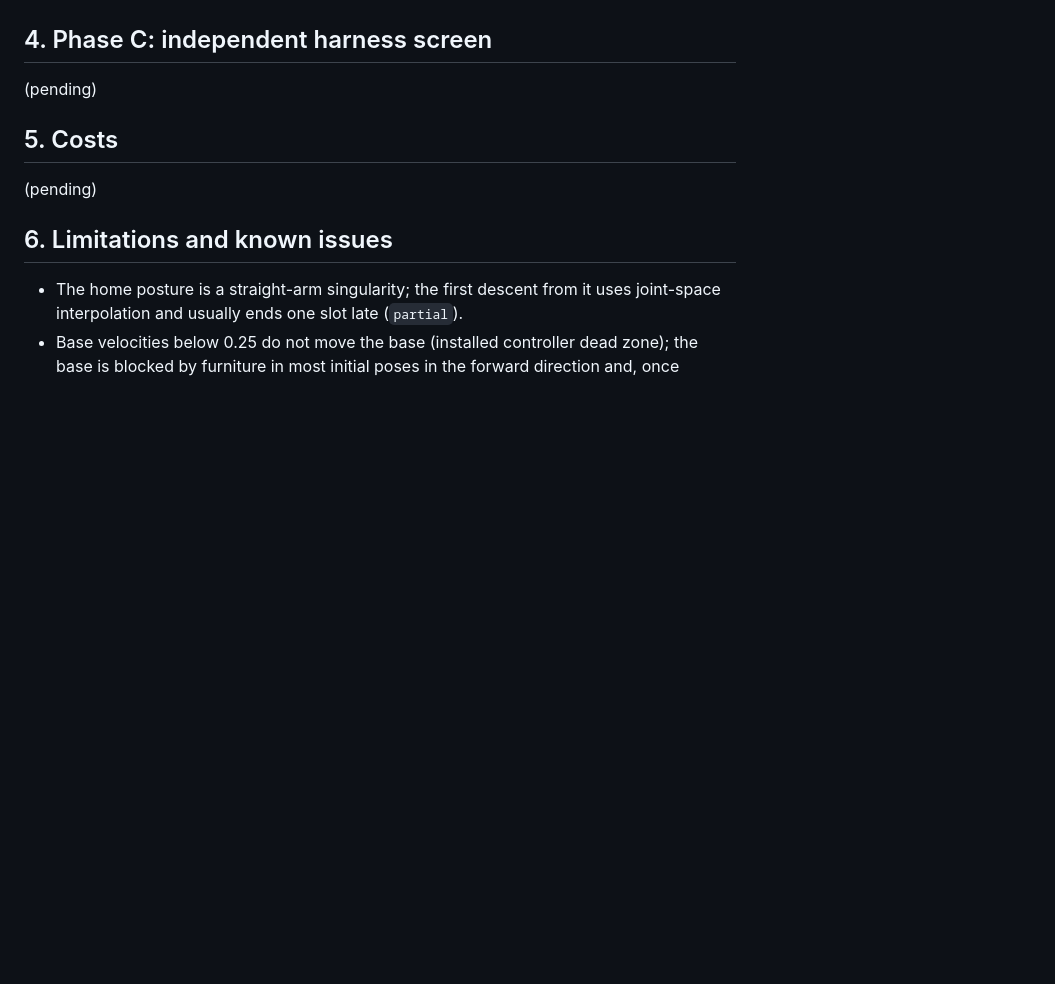
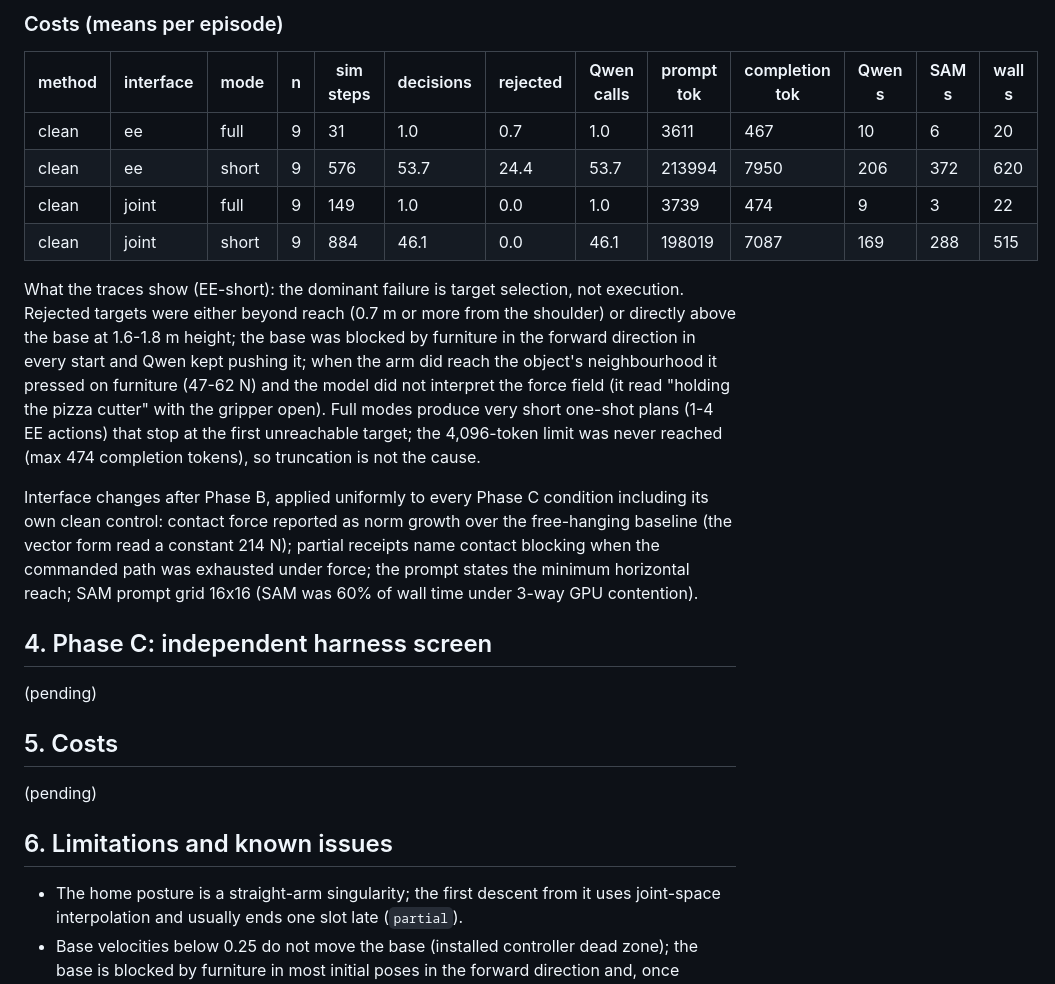
Before and after one commit to gimai-dev/qwen-robocasa-harness, a Markdown page: REPORT.md, the part around one of its changes. Drawn GitHub-style; blank space fills up the shorter version.

Commit message:
Report: Phase B clean baselines
Co-Authored-By: Claude Fable 5.1 <noreply@anthropic.com>

```diff
--- a/REPORT.md
+++ b/REPORT.md
@@ -30,3 +60,16 @@ Development episodes used for integration before the freeze: 3 (EE-short, joint-
+### Costs (means per episode)
+
+| method | interface | mode | n | sim steps | decisions | rejected | Qwen calls | prompt tok | completion tok | Qwen s | SAM s | wall s |
+|---|---|---|---|---|---|---|---|---|---|---|---|---|
+| clean | ee | full | 9 | 31 | 1.0 | 0.7 | 1.0 | 3611 | 467 | 10 | 6 | 20 |
+| clean | ee | short | 9 | 576 | 53.7 | 24.4 | 53.7 | 213994 | 7950 | 206 | 372 | 620 |
+| clean | joint | full | 9 | 149 | 1.0 | 0.0 | 1.0 | 3739 | 474 | 9 | 3 | 22 |
+| clean | joint | short | 9 | 884 | 46.1 | 0.0 | 46.1 | 198019 | 7087 | 169 | 288 | 515 |
+
+
+What the traces show (EE-short): the dominant failure is target selection, not execution. Rejected targets were either beyond reach (0.7 m or more from the shoulder) or directly above the base at 1.6-1.8 m height; the base was blocked by furniture in the forward direction in every start and Qwen kept pushing it; when the arm did reach the object's neighbourhood it pressed on furniture (47-62 N) and the model did not interpret the force field (it read "holding the pizza cutter" with the gripper open). Full modes produce very short one-shot plans (1-4 EE actions) that stop at the first unreachable target; the 4,096-token limit was never reached (max 474 completion tokens), so truncation is not the cause.
+
+Interface changes after Phase B, applied uniformly to every Phase C condition including its own clean control: contact force reported as norm growth over the free-hanging baseline (the vector form read a constant 214 N); partial receipts name contact blocking when the commanded path was exhausted under force; the prompt states the minimum horizontal reach; SAM prompt grid 16x16 (SAM was 60% of wall time under 3-way GPU contention).
 
 ## 4. Phase C: independent harness screen
 
```
Also changed, not shown: other parts of REPORT.md (+32 -2 lines).
